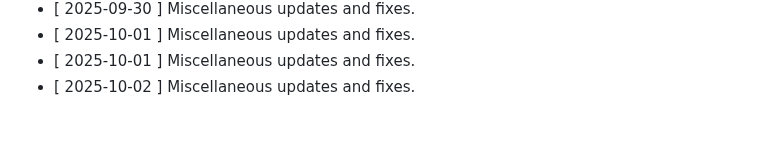
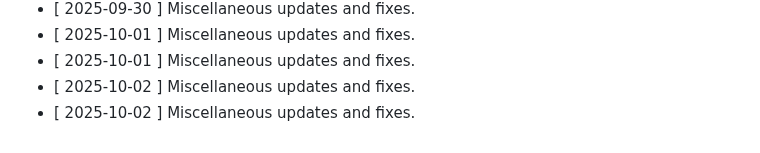
Before and after one commit to clawalone/focuspilot, a Markdown page: CHANGELOG.md, the part around the change. Rendered like a GitHub page.

```diff
--- a/CHANGELOG.md
+++ b/CHANGELOG.md
@@ -184,3 +184,4 @@ All notable changes to this project will be documented in this file.
 - [ 2025-10-01 ] Miscellaneous updates and fixes.
 - [ 2025-10-01 ] Miscellaneous updates and fixes.
 - [ 2025-10-02 ] Miscellaneous updates and fixes.
+- [ 2025-10-02 ] Miscellaneous updates and fixes.
```
